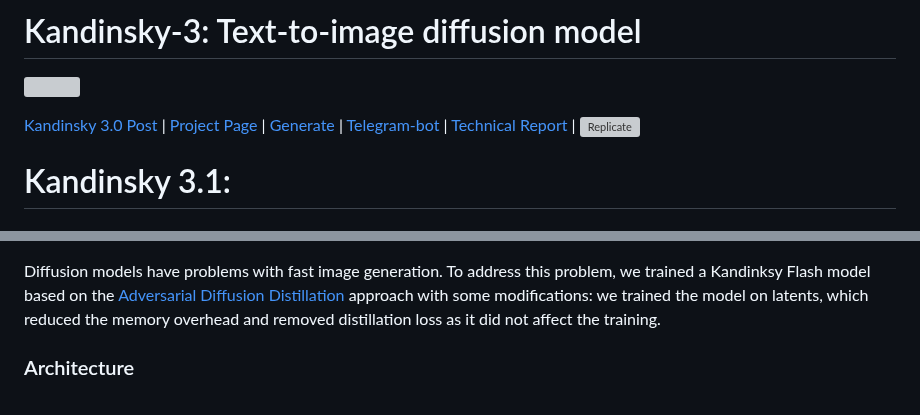
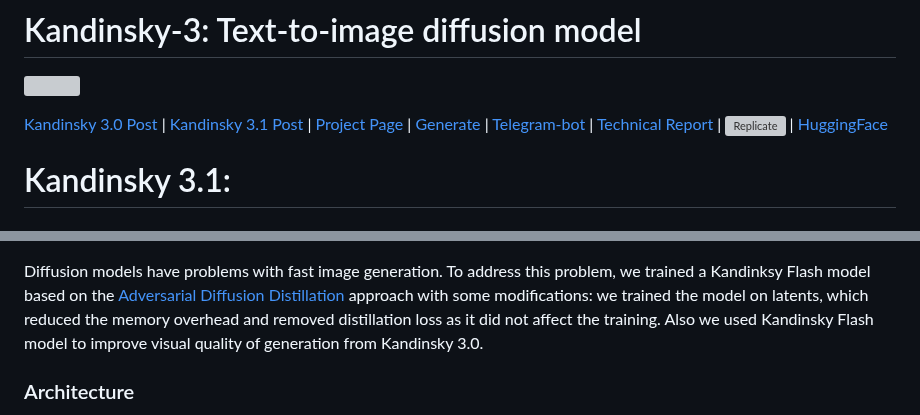
Before and after one commit to ai-forever/Kandinsky-3, a Markdown page: README.md, 2 parts joined by grey strips. Drawn GitHub-style; grey boxes are pictures that could not be loaded.

```diff
--- a/README.md
+++ b/README.md
@@ -2,7 +2,7 @@
 
 ![](assets/title.jpg)
 
-[Kandinsky 3.0 Post](https://habr.com/ru/companies/sberbank/articles/775590/) | [Project Page](https://ai-forever.github.io/Kandinsky-3) | [Generate](https://fusionbrain.ai) | [Telegram-bot](https://t.me/kandinsky21_bot) | [Technical Report](https://arxiv.org/pdf/2312.03511.pdf) | [![Replicate](https://replicate.com/cjwbw/kandinskyvideo/badge)]([https://replicate.com/cjwbw/kandinskyvideo](https://replicate.com/asiryan/kandinsky-3.0))
+[Kandinsky 3.0 Post](https://habr.com/ru/companies/sberbank/articles/775590/) | [Kandinsky 3.1 Post](https://habr.com/ru/companies/sberbank/articles/805337/) | [Project Page](https://ai-forever.github.io/Kandinsky-3) | [Generate](https://fusionbrain.ai) | [Telegram-bot](https://t.me/kandinsky21_bot) | [Technical Report](https://arxiv.org/pdf/2312.03511.pdf) | [![Replicate](https://replicate.com/cjwbw/kandinskyvideo/badge)]([https://replicate.com/cjwbw/kandinskyvideo](https://replicate.com/asiryan/kandinsky-3.0)) | [HuggingFace](https://huggingface.co/kandinsky-community/kandinsky-3)
 
 # Kandinsky 3.1:
 
@@ -17,7 +17,7 @@ We present Kandinsky 3.1, the follow-up to the Kandinsky 3.0 model, a large-scal
 </figure>
 
 
-Diffusion models have problems with fast image generation. To address this problem, we trained a Kandinksy Flash model based on the [Adversarial Diffusion Distillation](https://arxiv.org/abs/2311.17042) approach with some modifications: we trained the model on latents, which reduced the memory overhead and removed distillation loss as it did not affect the training.
+Diffusion models have problems with fast image generation. To address this problem, we trained a Kandinksy Flash model based on the [Adversarial Diffusion Distillation](https://arxiv.org/abs/2311.17042) approach with some modifications: we trained the model on latents, which reduced the memory overhead and removed distillation loss as it did not affect the training. Also we used Kandinsky Flash model to improve visual quality of generation from Kandinsky 3.0.
 
 ### Architecture
 
```
